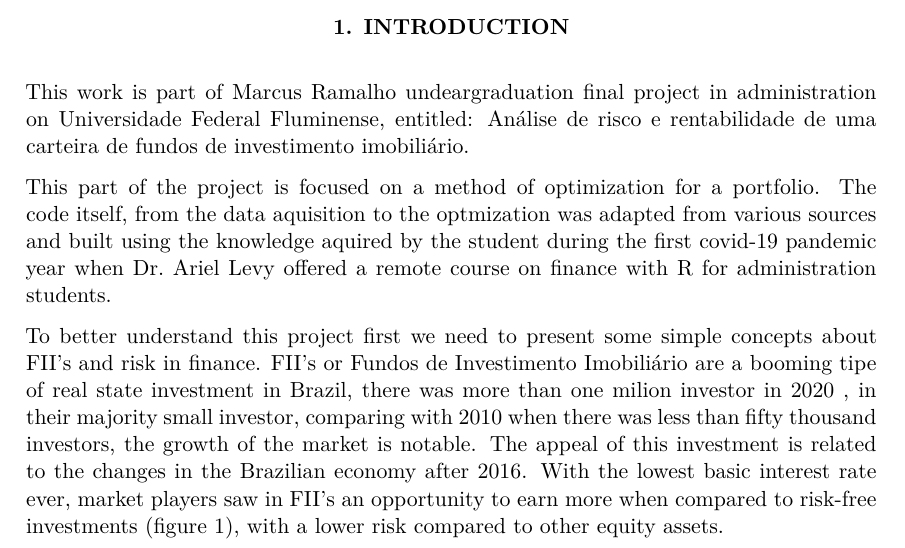
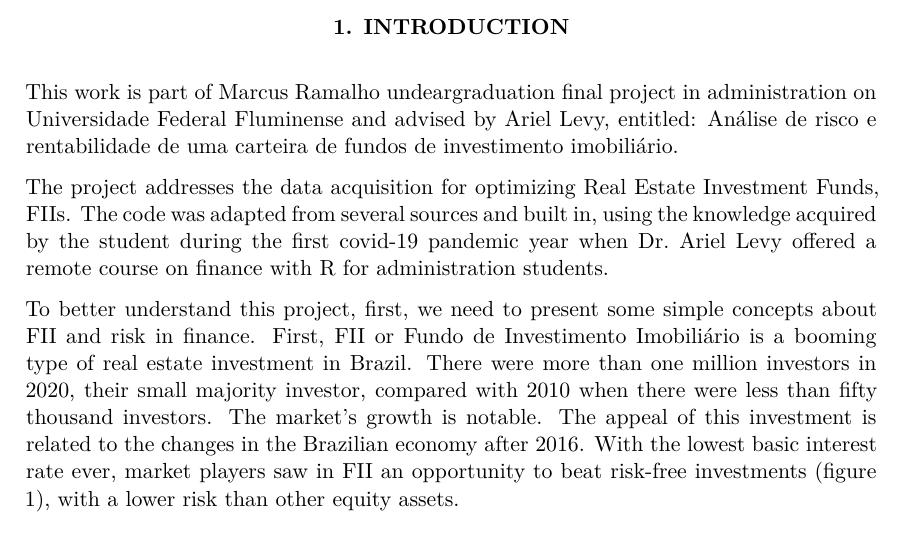
Before and after one commit to nextmarte/xornada_r, a Quarto document (FII_portfolio_opt_R.qmd): part of page 1 of 4, cut so that both start at the same text. Rendered offline with R 4.5, knitr and Pandoc in place of Quarto, then LaTeX, with nearby package versions.

Commit message:
Update FII_portfolio_opt_R.qmd

````diff
--- a/FII_portfolio_opt_R.qmd
+++ b/FII_portfolio_opt_R.qmd
@@ -44,11 +44,14 @@ ret_comb<-rbind(selic,ifix)
 \textbf{1. INTRODUCTION}
 \end{center}
 ```
-This work is part of Marcus Ramalho undeargraduation final project in administration on Universidade Federal Fluminense, entitled: Análise de risco e rentabilidade de uma carteira de fundos de investimento imobiliário.
+This work is part of Marcus Ramalho undeargraduation final project in administration on Universidade Federal Fluminense and advised by Ariel Levy, entitled: Análise de risco e rentabilidade de uma carteira de fundos de investimento imobiliário.
 
-This part of the project is focused on a method of optimization for a portfolio. The code itself, from the data aquisition to the optmization was adapted from various sources and built using the knowledge aquired by the student during the first covid-19 pandemic year when Dr. Ariel Levy offered a remote course on finance with R for administration students.
+The project addresses the data acquisition for optimizing Real Estate Investment Funds, FIIs. The code was adapted from several sources and built in, using the knowledge acquired by the student during the first covid-19 pandemic year when Dr. Ariel Levy offered a remote course on finance with R for administration students.
 
-To better understand this project first we need to present some simple concepts about FII's and risk in finance. FII's or Fundos de Investimento Imobiliário are a booming tipe of real state investment in Brazil, there was more than one milion investor in 2020 , in their majority small investor, comparing with 2010 when there was less than fifty thousand investors, the growth of the market is notable. The appeal of this investment is related to the changes in the Brazilian economy after 2016. With the lowest basic interest rate ever, market players saw in FII's an opportunity to earn more when compared to risk-free investments (figure 1), with a lower risk compared to other equity assets.
+To better understand this project, first, we need to present some simple concepts about FII and risk in finance. First, FII or Fundo de Investimento Imobiliário is a booming type of real estate investment in Brazil. There were more than one million investors in 2020, their small majority investor, compared with 2010 when there were less than fifty thousand investors. The market's growth is notable. The appeal of this investment is related to the changes in the Brazilian economy after 2016. With the lowest basic interest rate ever, market players saw in FII an opportunity to beat risk-free investments (figure 1), with a lower risk than other equity assets.
+
+
+
 
 ```{r}
 #| label: Graph_1
````
